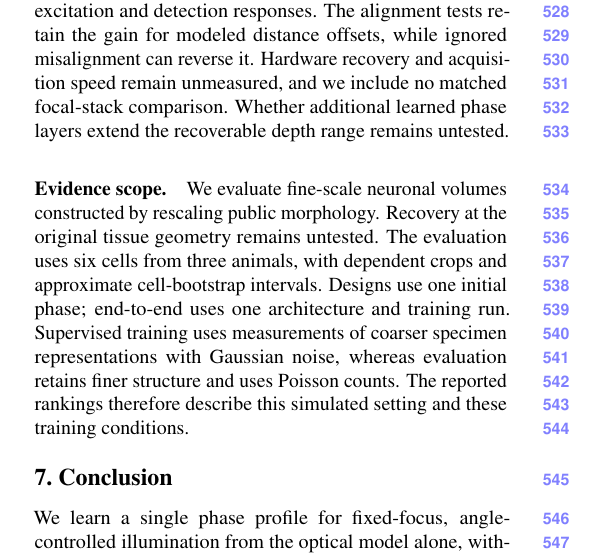
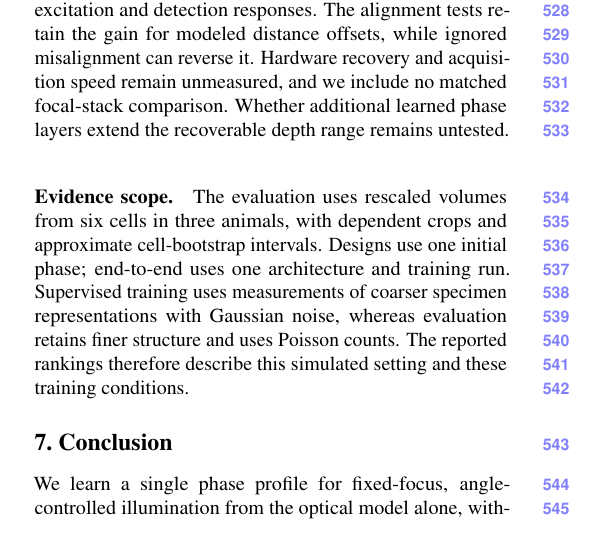
Before and after one commit to sanjith1999/3d-deep-microscope, a LaTeX paper (main.tex, which reads sections/discussion.tex): part of one column of page 8 of 10, cut so that both start at the same text. Compiled offline with pdfLaTeX.

Commit message:
Condense the discussion evidence scope

```diff
--- a/sections/discussion.tex
+++ b/sections/discussion.tex
@@ -11,4 +11,4 @@ Intensity and depth metrics agree on the gain over untrained coding, but need no
 We simulate an ideal thin phase layer, which a phase-only spatial light modulator could approximate. The model assumes linear fluorescence in a homogeneous, non-scattering medium and excludes device-specific effects. Operating power must keep fluorescence unsaturated at the stronger learned excitation peaks. Measurement generation and reconstruction share the modeled optics; implementation would require characterization of the realized excitation and detection responses. The alignment tests retain the gain for modeled distance offsets, while ignored misalignment can reverse it. Hardware recovery and acquisition speed remain unmeasured, and we include no matched focal-stack comparison. Whether additional learned phase layers extend the recoverable depth range remains untested.
 
 \paragraph{Evidence scope.}
-We evaluate fine-scale neuronal volumes constructed by rescaling public morphology. Recovery at the original tissue geometry remains untested. The evaluation uses six cells from three animals, with dependent crops and approximate cell-bootstrap intervals. Designs use one initial phase; end-to-end uses one architecture and training run. Supervised training uses measurements of coarser specimen representations with Gaussian noise, whereas evaluation retains finer structure and uses Poisson counts. The reported rankings therefore describe this simulated setting and these training conditions.
+The evaluation uses rescaled volumes from six cells in three animals, with dependent crops and approximate cell-bootstrap intervals. Designs use one initial phase; end-to-end uses one architecture and training run. Supervised training uses measurements of coarser specimen representations with Gaussian noise, whereas evaluation retains finer structure and uses Poisson counts. The reported rankings therefore describe this simulated setting and these training conditions.
```
Also changed, not shown: main.pdf.
